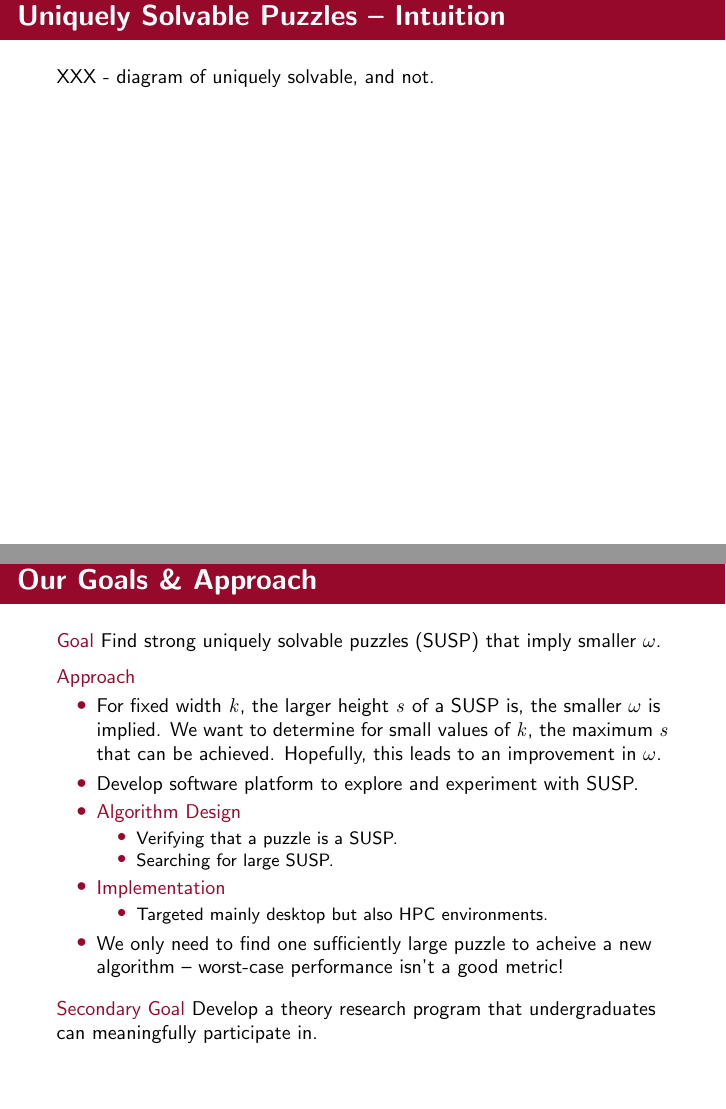
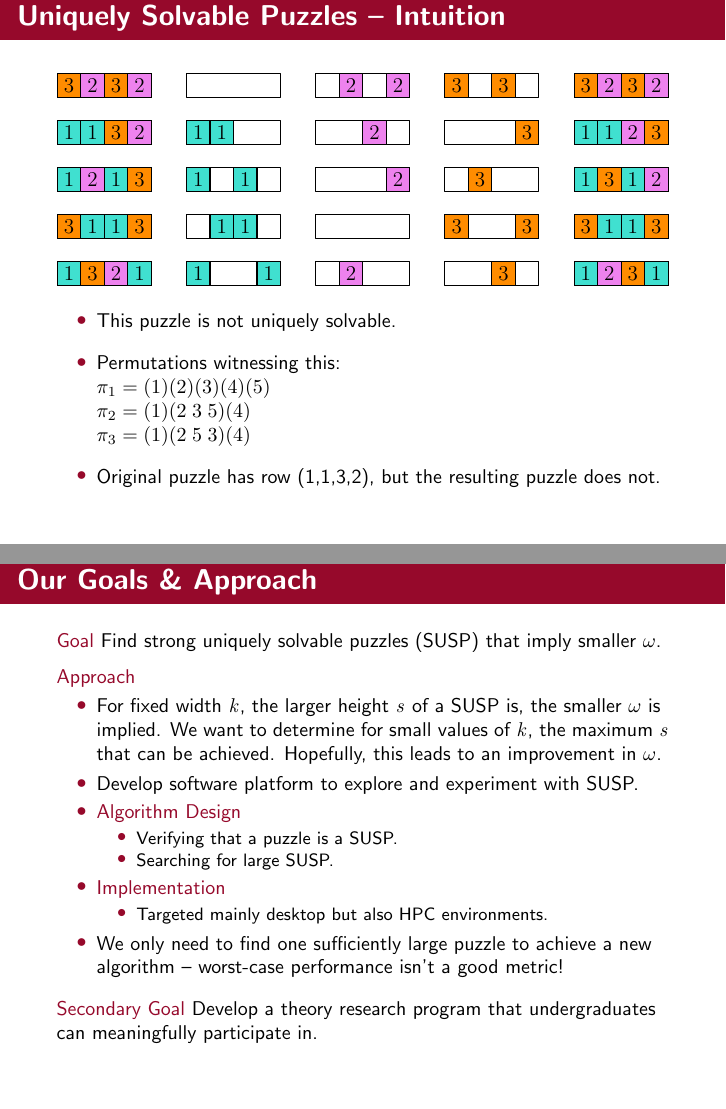
Before and after one commit to OrigamiXx/Matrix-Multiplication, LaTeX slides (writing/talk/talk.tex): pages 8 and 12 of 33 before the commit and pages 13 and 17 of 38 after it, joined at a grey line. Compiled offline with pdfLaTeX.

Commit message:
Removed GA heuristic, it seems to have broken somehow... added USP diagram.

```diff
--- a/writing/talk/talk.tex
+++ b/writing/talk/talk.tex
@@ -275,4 +278,4 @@ mathserif,xcolor=dvipsnames]{beamer}
 
 \begin{myframe}{Uniquely Solvable Puzzles -- Intuition}
 
-  XXX - diagram of uniquely solvable, and not.
+  \medskip
@@ -279,3 +290,15 @@ mathserif,xcolor=dvipsnames]{beamer}
+  \medskip
+
+  \begin{itemize}
+  \item<1->This puzzle is not uniquely solvable. \medskip
+  \item<4->Permutations witnessing this: \\
+    $\pi_1 = (1)(2)(3)(4)(5)$\\
+    $\pi_2 = (1)(2\;3\;5)(4)$\\
+    $\pi_3 = (1)(2\;5\;3)(4)$\\ \medskip
+  \item<6->Original puzzle has row (1,1,3,2), but the resulting
+    puzzle does not.
+  \end{itemize}
+
 
 \end{myframe}
 
@@ -386,7 +409,7 @@ mathserif,xcolor=dvipsnames]{beamer}
     \begin{itemize}
     \item Targeted mainly desktop but also HPC environments.
     \end{itemize}
-  \item We only need to find one sufficiently large puzzle to acheive
+  \item We only need to find one sufficiently large puzzle to achieve
     a new algorithm -- worst-case performance isn't a good metric!
   \end{itemize}
 
```
Also changed, not shown: writing/talk/figs/usp.eps (added), writing/talk/figs/usp1.eps (added), writing/talk/figs/usp2.eps (added), writing/talk/figs/usp3.eps (added), writing/talk/figs/usp4.eps (added), writing/talk/figs/usp5.eps (added), writing/talk/figs/usp6.eps (added), writing/talk/talk.tex (23 more changed lines), 3 other files.
